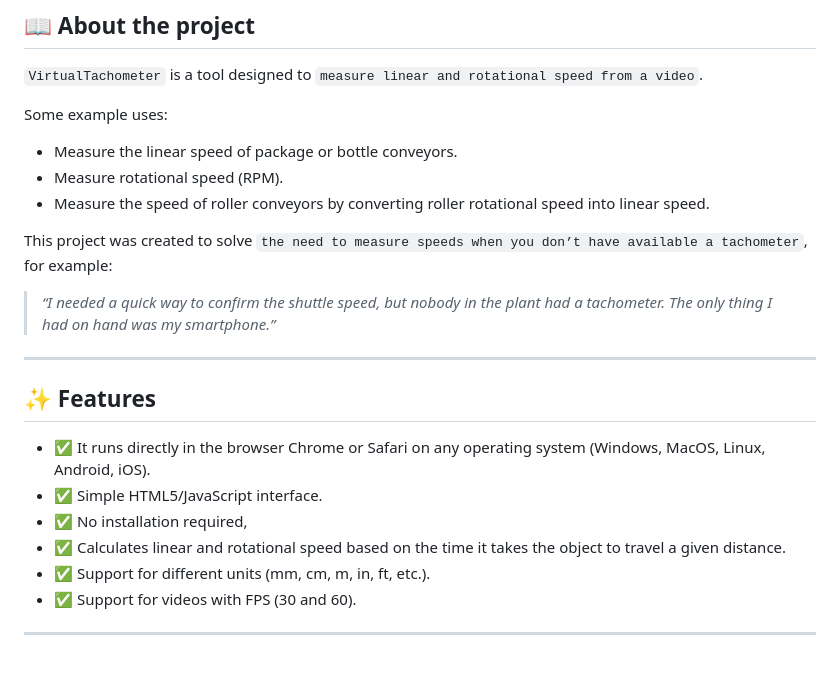
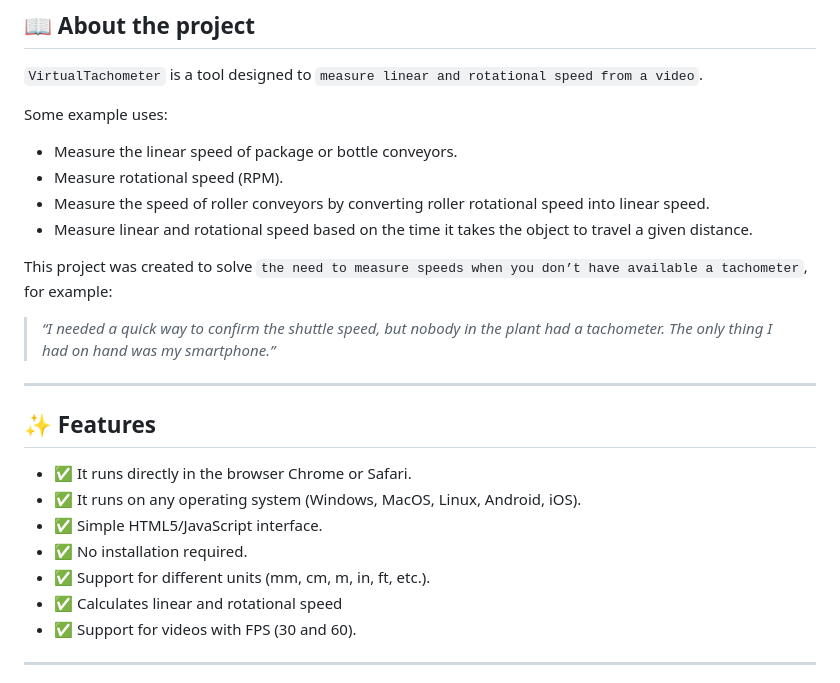
Before and after one commit to FireRayo/VirtualTachometer, a Markdown page: README.md, the part around the change. Rendered like a GitHub page.

Commit message:
modif readme 2

```diff
--- a/README.md
+++ b/README.md
@@ -14,6 +14,7 @@ Some example uses:
 - Measure the linear speed of package or bottle conveyors.
 - Measure rotational speed (RPM).
 - Measure the speed of roller conveyors by converting roller rotational speed into linear speed.
+- Measure linear and rotational speed based on the time it takes the object to travel a given distance.
 
 This project was created to solve `the need to measure speeds when you don’t have available a tachometer`, for example:
 
@@ -23,11 +24,12 @@ This project was created to solve `the need to measure speeds when you don’t h
 
 ## ✨ Features
 
-- ✅ It runs directly in the browser Chrome or Safari on any operating system (Windows, MacOS, Linux, Android, iOS).
+- ✅ It runs directly in the browser Chrome or Safari.
+- ✅ It runs on any operating system (Windows, MacOS, Linux, Android, iOS).
 - ✅ Simple HTML5/JavaScript interface.
-- ✅ No installation required,
-- ✅ Calculates linear and rotational speed based on the time it takes the object to travel a given distance.
+- ✅ No installation required.
 - ✅ Support for different units (mm, cm, m, in, ft, etc.).
+- ✅ Calculates linear and rotational speed
 - ✅ Support for videos with FPS (30 and 60).
 
 
```
